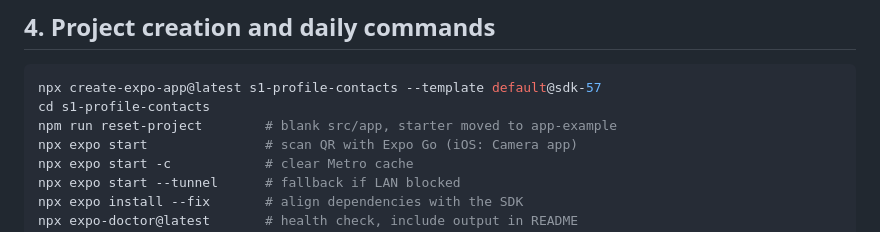
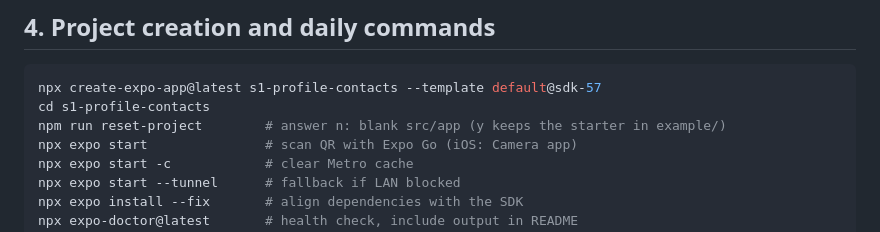
Before and after one commit to waelbouazizii/rn-codelabs, a Markdown page: rn-conventions.md, the part around the change. Drawn GitHub-style.

````diff
--- a/rn-conventions.md
+++ b/rn-conventions.md
@@ -40,7 +40,7 @@ npx expo login
 ```bash
 npx create-expo-app@latest s1-profile-contacts --template default@sdk-57
 cd s1-profile-contacts
-npm run reset-project        # blank src/app, starter moved to app-example
+npm run reset-project        # answer n: blank src/app (y keeps the starter in example/)
 npx expo start               # scan QR with Expo Go (iOS: Camera app)
 npx expo start -c            # clear Metro cache
 npx expo start --tunnel      # fallback if LAN blocked
````
Also changed, not shown: session-guidelines.md (+2 -1 lines).
